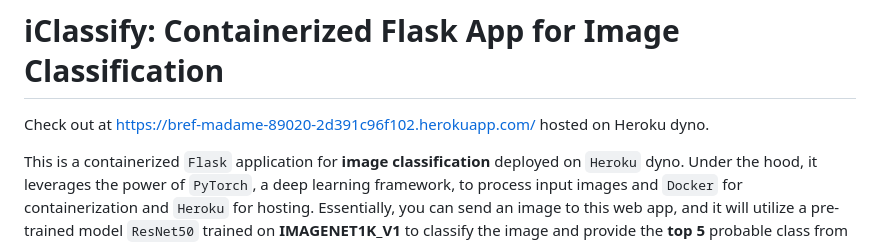
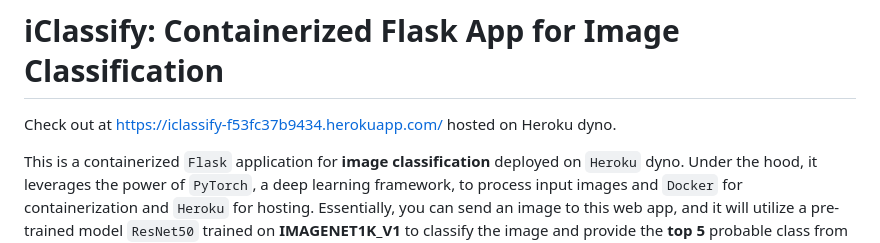
Before and after one commit to Amirtmgr/iClassify-Flask-App-for-Image-Classification, a Markdown page: README.md, the part around the change. GitHub-like rendering.

```diff
--- a/README.md
+++ b/README.md
@@ -1,6 +1,6 @@
 # iClassify: Containerized Flask App for Image Classification
 
-Check out at [https://bref-madame-89020-2d391c96f102.herokuapp.com/](https://bref-madame-89020-2d391c96f102.herokuapp.com/) hosted on Heroku dyno.
+Check out at [https://iclassify-f53fc37b9434.herokuapp.com/](https://iclassify-f53fc37b9434.herokuapp.com/) hosted on Heroku dyno.
 
 This is a containerized `Flask` application for **image classification** deployed on `Heroku` dyno. Under the hood, it leverages the power of `PyTorch`, a deep learning framework, to process input images and `Docker` for containerization and `Heroku` for hosting.
 Essentially, you can send an image to this web app, and it will utilize a pre-trained model `ResNet50` trained on **IMAGENET1K_V1** to classify the image and provide the **top 5** probable class from the **ImageNet** database.
```
